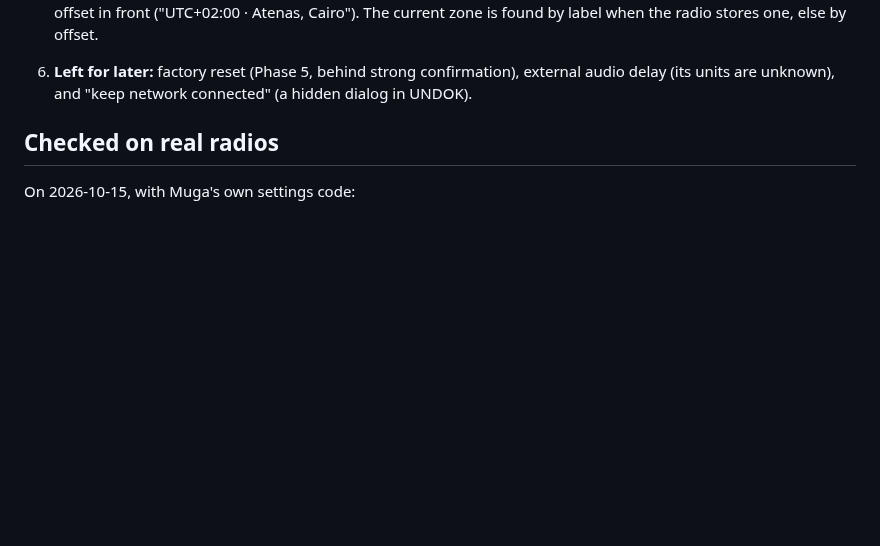
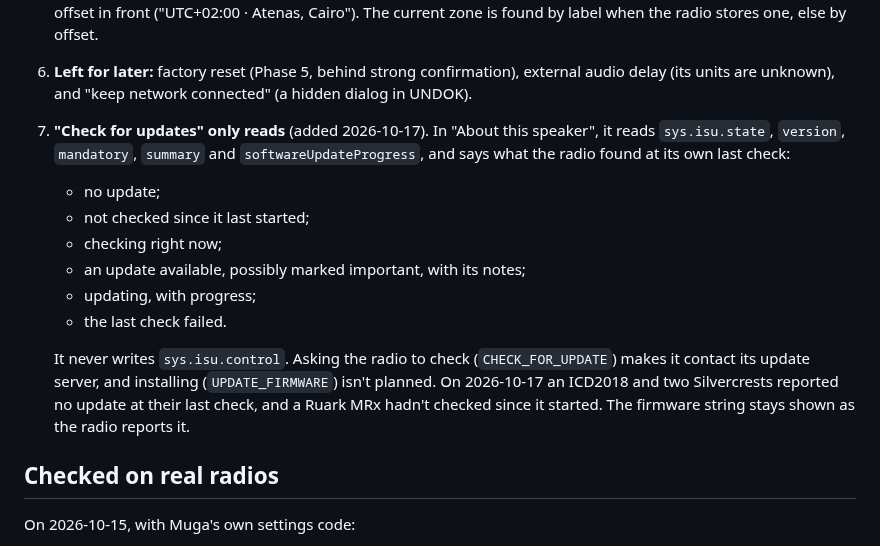
Before and after one commit to calvellido/muga, a Markdown page: docs/adr/0007-settings-and-device-info.md, the part around the change. Rendered like a GitHub page; blank space fills up the shorter version.

```diff
--- a/docs/adr/0007-settings-and-device-info.md
+++ b/docs/adr/0007-settings-and-device-info.md
@@ -30,6 +30,15 @@ Date: 2026-10-15. Status: accepted.
 4. **Device info shows the network name.** Muga decodes `sys.net.wlan.connectedSSID`, a byte array, into the name, as UNDOK does. (Corrected 2026-10-16: this first said UNDOK showed the name wrongly. It shows it correctly; the tested network's name had been mistaken for an error.) The MAC address shown is the wired one when Ethernet is enabled. The address shown is the one Muga uses to reach the radio.
 5. **Time zones as the radio lists them.** Zones without a label show their offset ("UTC−11:30"). Labelled ones get the offset in front ("UTC+02:00 · Atenas, Cairo"). The current zone is found by label when the radio stores one, else by offset.
 6. **Left for later:** factory reset (Phase 5, behind strong confirmation), external audio delay (its units are unknown), and "keep network connected" (a hidden dialog in UNDOK).
+7. **"Check for updates" only reads** (added 2026-10-17). In "About this speaker", it reads `sys.isu.state`, `version`, `mandatory`, `summary` and `softwareUpdateProgress`, and says what the radio found at its own last check:
+   - no update;
+   - not checked since it last started;
+   - checking right now;
+   - an update available, possibly marked important, with its notes;
+   - updating, with progress;
+   - the last check failed.
+
+   It never writes `sys.isu.control`. Asking the radio to check (`CHECK_FOR_UPDATE`) makes it contact its update server, and installing (`UPDATE_FIRMWARE`) isn't planned. On 2026-10-17 an ICD2018 and two Silvercrests reported no update at their last check, and a Ruark MRx hadn't checked since it started. The firmware string stays shown as the radio reports it.
 
 ## Checked on real radios
 
```
Also changed, not shown: CHANGELOG.md (+4 -0 lines), README.md (+1 -1 lines), docs/images/desktop.png, docs/images/phone-browse.png, docs/images/phone-now-playing.png, docs/images/phone-settings.png, 13 other files.
